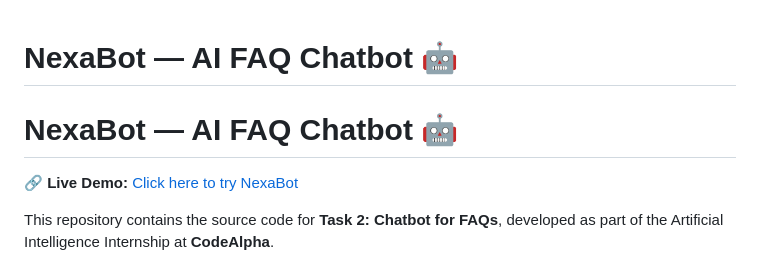
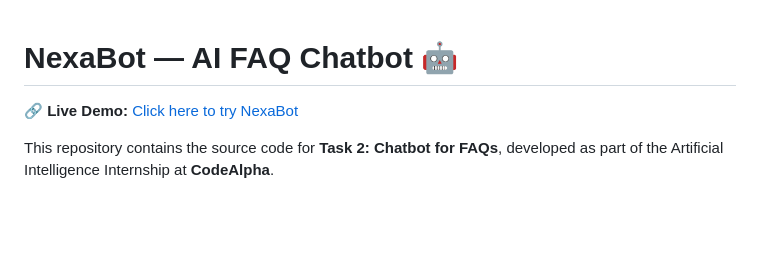
Before and after one commit to reneshgoud2024-sketch/CodeAlpha_Chatbot, a Markdown page: README.md, the part around the change. Drawn GitHub-style; blank space fills up the shorter version.

Commit message:
Remove duplicate title from README.md

```diff
--- a/README.md
+++ b/README.md
@@ -1,6 +1,5 @@
 # NexaBot — AI FAQ Chatbot 🤖
 
-# NexaBot — AI FAQ Chatbot 🤖
 
 🔗 **Live Demo:** [Click here to try NexaBot](https://reneshgoud2024-sketch.github.io/CodeAlpha_Chatbot/)
 
```
